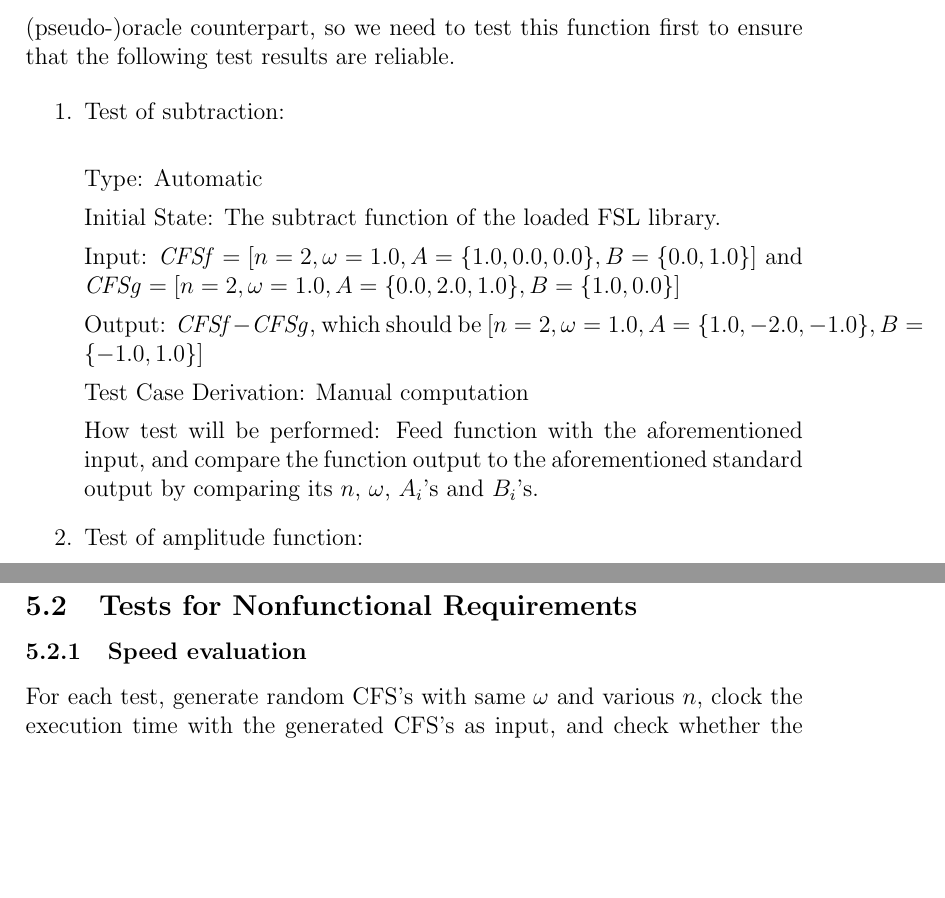
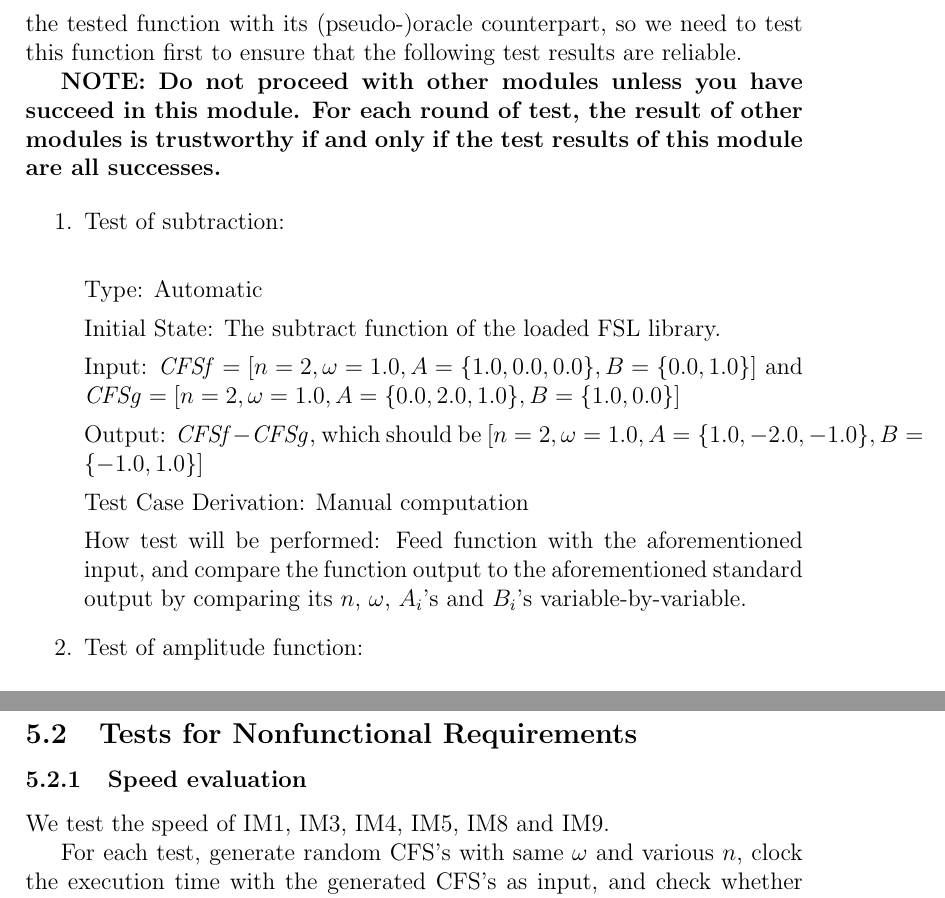
Before and after one commit to caobo1994/FourierSeries, a LaTeX document (docs/VnVPlan/UnitVnVPlan/UnitVnVPlan.tex): two parts of pages 7 and 11 of 12, joined at a grey line, cut so that both start at the same text, the shorter picture padded with empty space. Compiled offline with pdfLaTeX.

Commit message:
Final draft done.

```diff
--- a/docs/VnVPlan/UnitVnVPlan/UnitVnVPlan.tex
+++ b/docs/VnVPlan/UnitVnVPlan/UnitVnVPlan.tex
@@ -110,7 +110,9 @@ In this case, the length of CFS's shall be neither too small nor too large. For
 
 \subsubsection{Module 1: Basic comparison function}
 
-The tests here are selected to cover the tolerated comparison function and its base, subtraction function. The tolerated comparison function will be used in later tests to compare the resulted CFS of the tested function with its (pseudo-)oracle counterpart, so we need to test this function first to ensure that the following test results are reliable.
+The tests here are selected to cover the tolerated comparison function and its base, subtraction operation and amplitude function. The tolerated comparison function will be used in later tests to compare the resulted CFS of the tested function with its (pseudo-)oracle counterpart, so we need to test this function first to ensure that the following test results are reliable.
+
+\textbf{NOTE: Do not proceed with other modules unless you have succeed in this module. For each round of test, the result of other modules is trustworthy if and only if the test results of this module are all successes.}
 
 \begin{enumerate}
 
@@ -127,7 +129,7 @@ Output: $\mathit{CFSf}-\mathit{CFSg}$, which should be $[n=2, \omega=1.0, A=\{1.
 
 Test Case Derivation: Manual computation
 
-How test will be performed: Feed function with the aforementioned input, and compare the function output to the aforementioned standard output by comparing its $n$, $\omega$, $A_i$'s and $B_i$'s.
+How test will be performed: Feed function with the aforementioned input, and compare the function output to the aforementioned standard output by comparing its $n$, $\omega$, $A_i$'s and $B_i$'s variable-by-variable.
 
 \item{Test of amplitude function: \\}
 
@@ -295,6 +297,7 @@ This module tests the functions that compute Fourier transformation and approxim
 
 
 \subsubsection{Speed evaluation}
+We test the speed of IM1, IM3, IM4, IM5, IM8 and IM9.
 
 For each test, generate random CFS's with same $\omega$ and various $n$, clock the execution time with the generated CFS's as input, and check whether the relationship between $n$ and the execution time follows the requirements in the NFR.
 
```
Also changed, not shown: docs/VnVPlan/UnitVnVPlan/UnitVnVPlan.pdf, docs/VnVPlan/UnitVnVPlan/UnitVnVPlan.tex (8 more changed lines).
